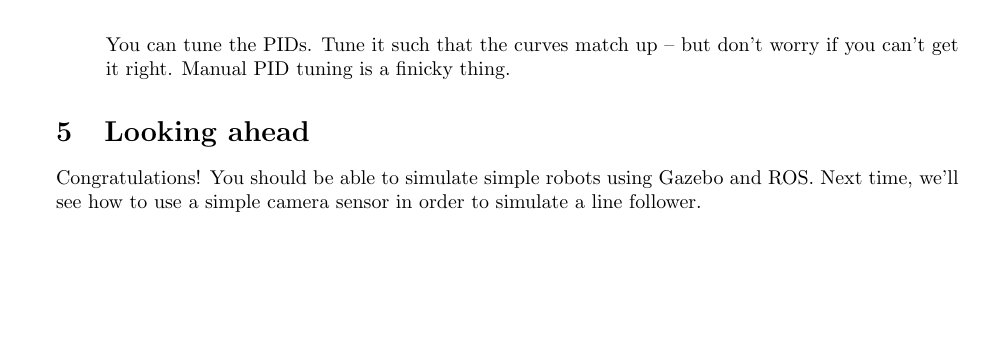
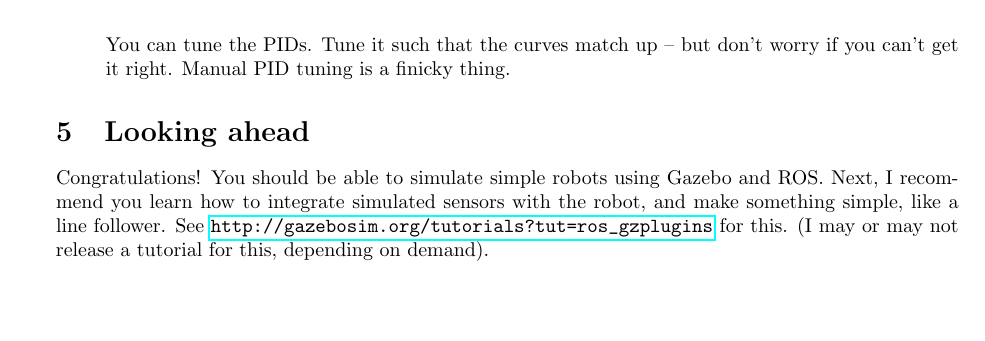
Before and after one commit to aniruddhkb/enigmatutorials, a LaTeX document (intro2ros/tutorial_docs/6ros_control/ros_control.tex): part of page 7 of 7, cut so that both start at the same text. Compiled offline with pdfLaTeX.

Commit message:
Changes.

```diff
--- a/intro2ros/tutorial_docs/6ros_control/ros_control.tex
+++ b/intro2ros/tutorial_docs/6ros_control/ros_control.tex
@@ -241,5 +241,7 @@ gazebo_ros_control:
         \end{enumerate}
         \section{Looking ahead}
         Congratulations! You should be able to simulate simple robots using Gazebo and
-        ROS. Next time, we'll see how to use a simple camera sensor in order to simulate a line follower.
+        ROS. Next, I recommend you learn how to integrate simulated sensors with the robot,
+        and make something simple, like a line follower. See \url{http://gazebosim.org/tutorials?tut=ros_gzplugins}
+        for this. (I may or may not release a tutorial for this, depending on demand).
 \end{document}
```
Also changed, not shown: intro2ros/tutorial_docs/6ros_control/ros_control.pdf, 1 other file.
